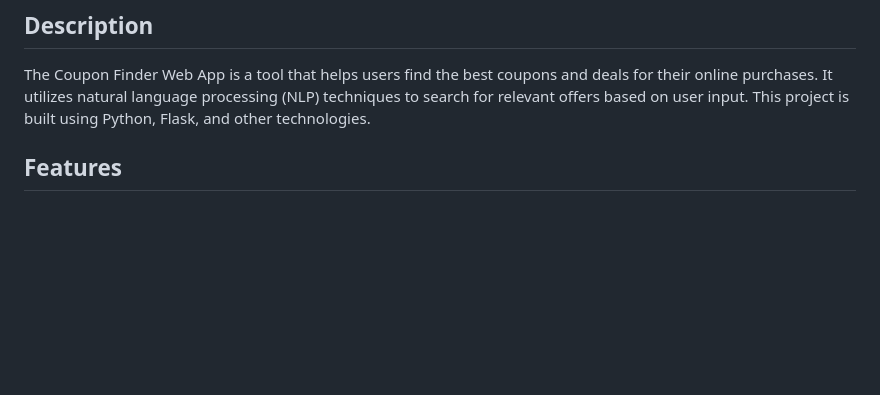
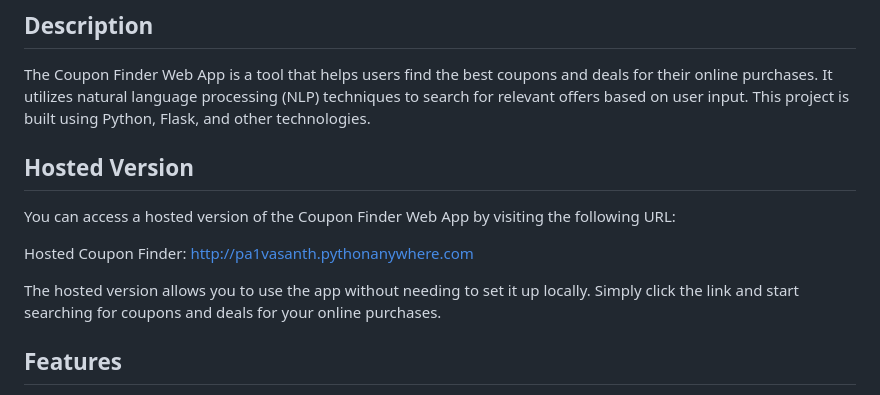
Before and after one commit to pa1vasanth/CouponFinder, a Markdown page: README.md, the part around the change. GitHub-like rendering; blank space fills up the shorter version.

```diff
--- a/README.md
+++ b/README.md
@@ -3,6 +3,13 @@
 ## Description
 
 The Coupon Finder Web App is a tool that helps users find the best coupons and deals for their online purchases. It utilizes natural language processing (NLP) techniques to search for relevant offers based on user input. This project is built using Python, Flask, and other technologies.
+
+## Hosted Version
+You can access a hosted version of the Coupon Finder Web App by visiting the following URL:
+
+Hosted Coupon Finder:  http://pa1vasanth.pythonanywhere.com
+
+The hosted version allows you to use the app without needing to set it up locally. Simply click the link and start searching for coupons and deals for your online purchases.
 
 ## Features
 
```
